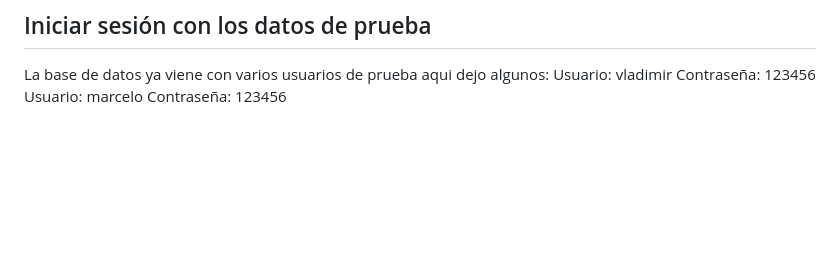
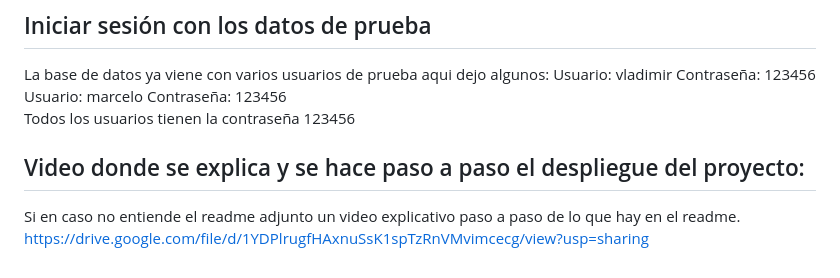
Before and after one commit to MarsMirabalF/proyectoWeb, a Markdown page: README.md, the part around one of its changes. GitHub-like rendering; blank space fills up the shorter version.

Commit message:
Feat: Se añade un video explicativo para el despliegue en caso de dudas.

```diff
--- a/README.md
+++ b/README.md
@@ -626,3 +614,8 @@ webpack compiled successfully
 La base de datos ya viene con varios usuarios de prueba aqui dejo algunos:
 Usuario: vladimir  Contraseña: 123456
 Usuario: marcelo   Contraseña: 123456
+Todos los usuarios tienen la contraseña 123456
+
+## Video donde se explica y se hace paso a paso el despliegue del proyecto:
+Si en caso no entiende el readme adjunto un video explicativo paso a paso de lo que hay en el readme.
+https://drive.google.com/file/d/1YDPlrugfHAxnuSsK1spTzRnVMvimcecg/view?usp=sharing
```
Also changed, not shown: other parts of README.md (+17 -29 lines).
